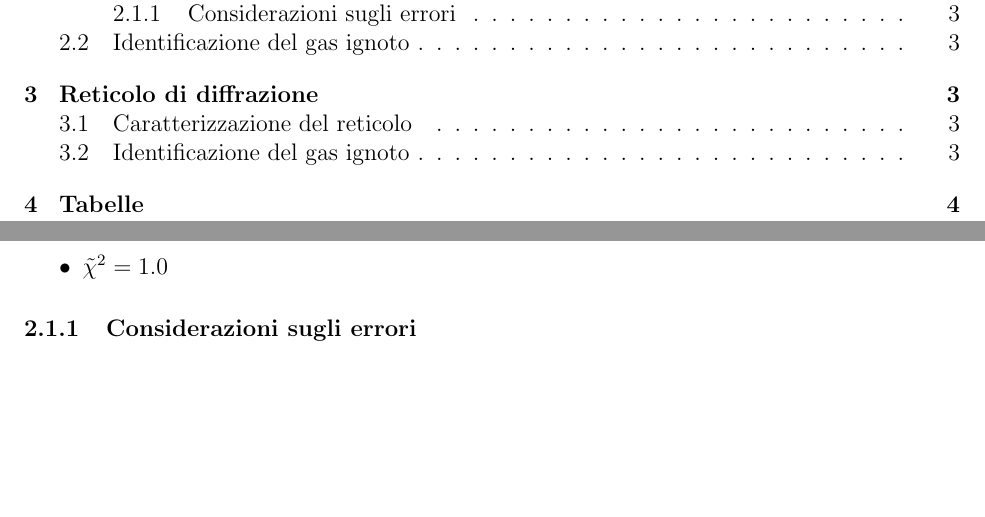
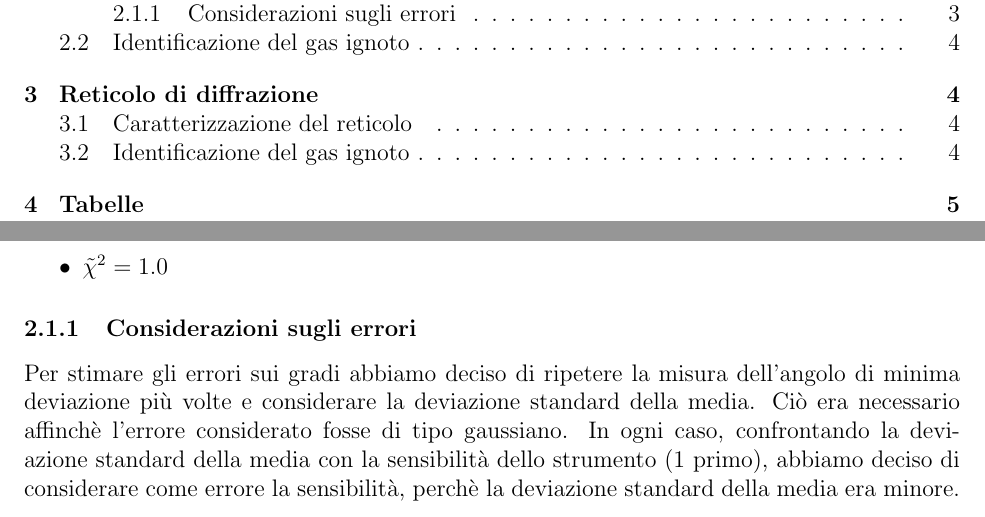
Before and after one commit to Pavar0tty/Laboratorio_2, a LaTeX paper (Spettrometro/Relazione/main.tex): two parts of pages 1 and 3 of 4 before the commit and two parts of pages 1 and 3 of 5 after it, joined at a grey line, cut so that both start at the same text, the shorter picture padded with empty space. Compiled offline with pdfLaTeX.

Commit message:
Relazione Sezione di considerazioni sugli errori

```diff
--- a/Spettrometro/Relazione/main.tex
+++ b/Spettrometro/Relazione/main.tex
@@ -126,6 +126,10 @@ Abbiamo ottenuto i seguenti parametri:
 \end{itemize}
 
 \subsubsection{Considerazioni sugli errori}
+Per stimare gli errori sui gradi abbiamo deciso di ripetere la misura dell'angolo di minima deviazione più volte e
+considerare la deviazione standard della media. Ciò era necessario affinchè l'errore considerato fosse di tipo gaussiano.
+In ogni caso, confrontando la deviazione standard della media con la sensibilità dello strumento (1 primo),
+abbiamo deciso di considerare come errore la sensibilità, perchè la deviazione standard della media era minore.
 
 \subsection{Identificazione del gas ignoto}
 
```
Also changed, not shown: Spettrometro/Relazione/main.pdf.
